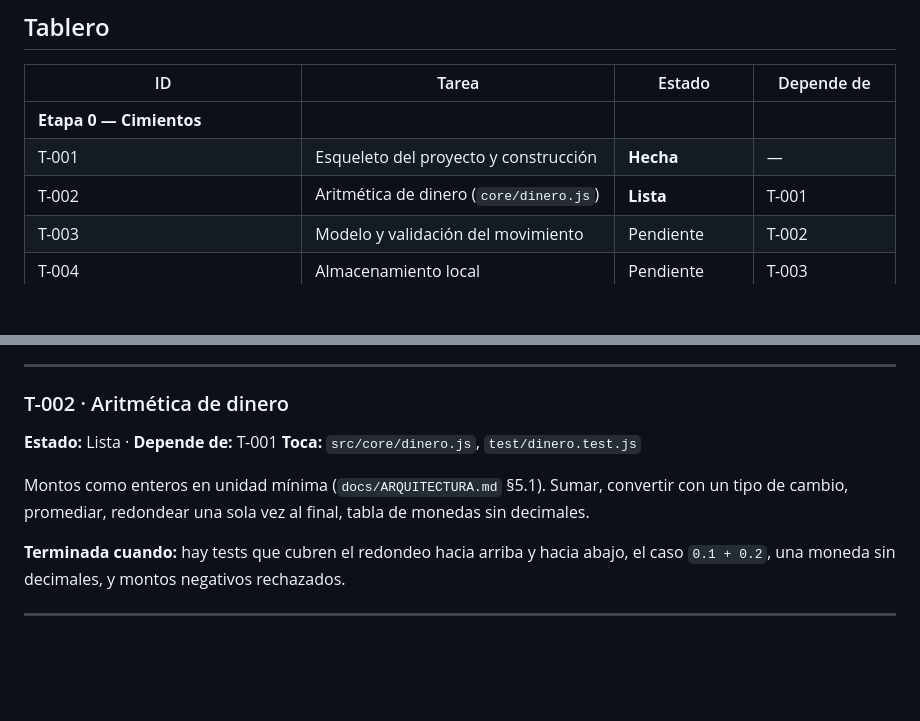
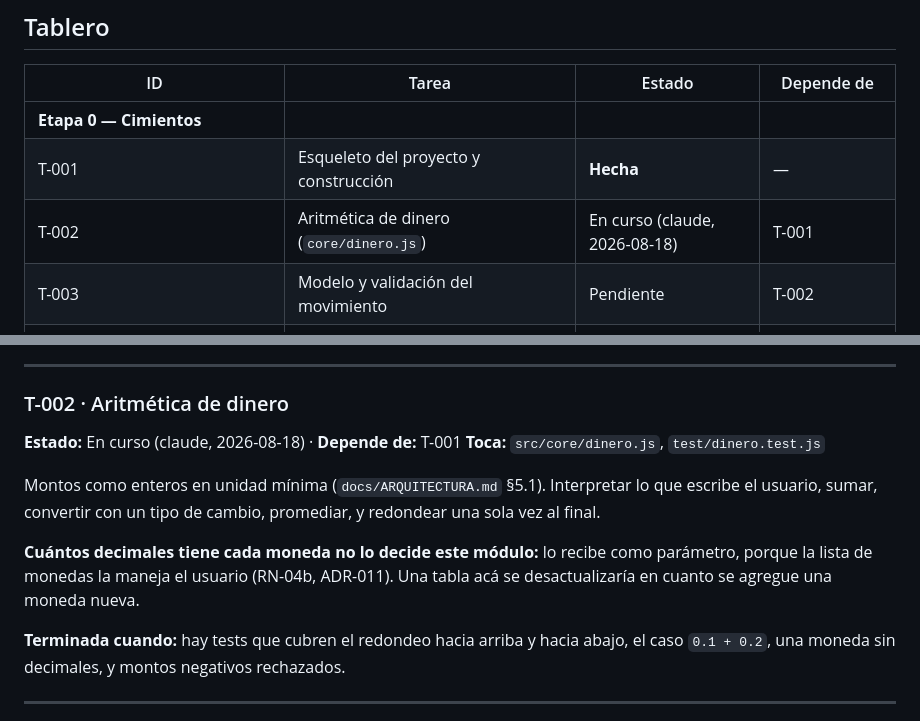
Before and after one commit to agonzalezorge/viajecor, a Markdown page: docs/PLAN.md, 2 parts joined by grey strips. GitHub-like rendering; blank space fills up the shorter version.

Commit message:
T-002: reservar la tarea y corregir su alcance
Marca T-002 En curso antes de escribir código, como pide docs/AGENTES.md: el
commit que reserva la tarea es lo que evita que otro agente la tome en paralelo.

Corrige además el enunciado, que había quedado desactualizado: decía que el
módulo tendría una "tabla de monedas sin decimales". Desde ADR-011 la lista de
monedas la maneja el usuario, así que una tabla en el código se desactualizaría
en cuanto agregue una moneda. Los decimales entran por parámetro.

Co-Authored-By: Claude Opus 5 <noreply@anthropic.com>
Claude-Session: https://claude.ai/code/session_01KrkNmr3SKeFditafgKZ58S

```diff
--- a/docs/PLAN.md
+++ b/docs/PLAN.md
@@ -57,7 +57,7 @@ Sin instrucciones específicas, se aplica este orden, sin saltearse pasos:
 |---|---|---|---|
 | **Etapa 0 — Cimientos** ||||
 | T-001 | Esqueleto del proyecto y construcción | **Hecha** | — |
-| T-002 | Aritmética de dinero (`core/dinero.js`) | **Lista** | T-001 |
+| T-002 | Aritmética de dinero (`core/dinero.js`) | En curso (claude, 2026-08-18) | T-001 |
 | T-003 | Modelo y validación del movimiento | Pendiente | T-002 |
 | T-004 | Almacenamiento local | Pendiente | T-003 |
 | T-005 | Tipos de cambio y conversión a euros | Pendiente | T-002, T-008 |
@@ -128,12 +128,16 @@ parte de T-019.
 ---
 
 ### T-002 · Aritmética de dinero
-**Estado:** Lista · **Depende de:** T-001
+**Estado:** En curso (claude, 2026-08-18) · **Depende de:** T-001
 **Toca:** `src/core/dinero.js`, `test/dinero.test.js`
 
-Montos como enteros en unidad mínima (`docs/ARQUITECTURA.md` §5.1). Sumar,
-convertir con un tipo de cambio, promediar, redondear una sola vez al final,
-tabla de monedas sin decimales.
+Montos como enteros en unidad mínima (`docs/ARQUITECTURA.md` §5.1). Interpretar lo
+que escribe el usuario, sumar, convertir con un tipo de cambio, promediar, y
+redondear una sola vez al final.
+
+**Cuántos decimales tiene cada moneda no lo decide este módulo:** lo recibe como
+parámetro, porque la lista de monedas la maneja el usuario (RN-04b, ADR-011). Una
+tabla acá se desactualizaría en cuanto se agregue una moneda nueva.
 
 **Terminada cuando:** hay tests que cubren el redondeo hacia arriba y hacia abajo,
 el caso `0.1 + 0.2`, una moneda sin decimales, y montos negativos rechazados.
```
